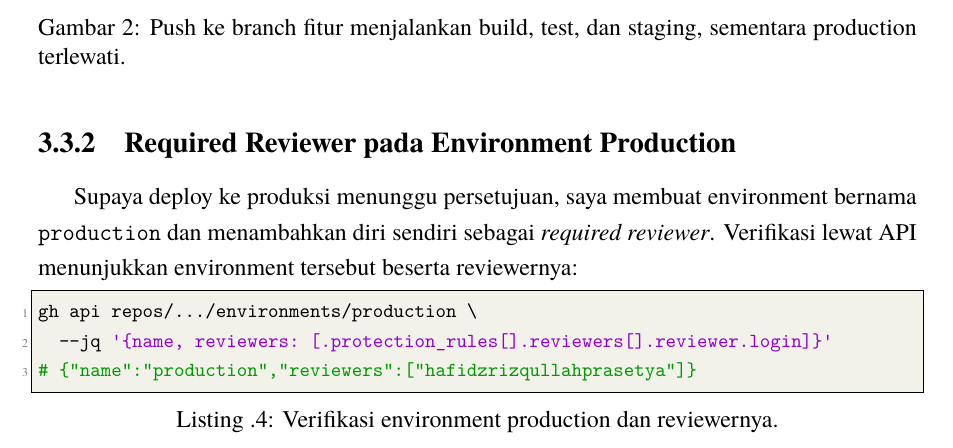
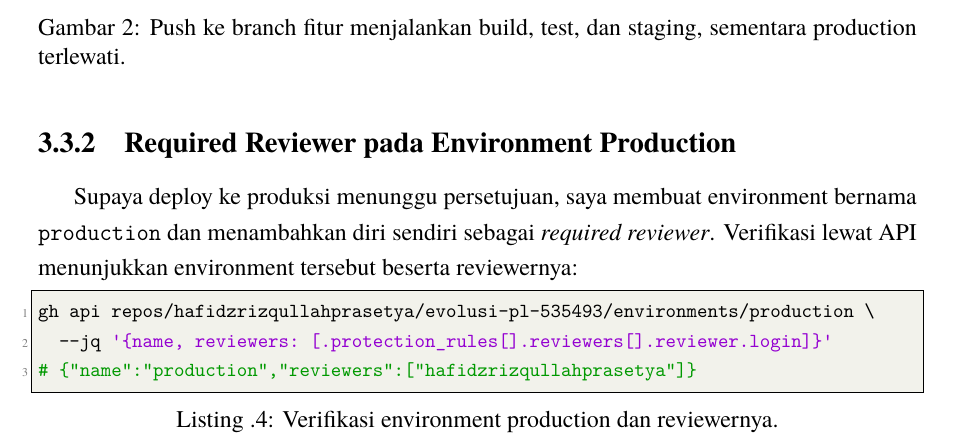
Before and after one commit to hafidzrizqullahprasetya/KEPL, a LaTeX thesis (pertemuan-3/laporan-3.tex): part of page 11 of 17, cut so that both start at the same text. Compiled offline with XeLaTeX.

Commit message:
docs: perbarui perintah pengujian di laporan 3

```diff
--- a/pertemuan-3/laporan-3.tex
+++ b/pertemuan-3/laporan-3.tex
@@ -349,7 +349,7 @@ gh run view 35198706661 --json jobs --jq '.jobs[] | "\(.name): \(.conclusion)"'
 Supaya deploy ke produksi menunggu persetujuan, saya membuat environment bernama \texttt{production} dan menambahkan diri sendiri sebagai \textit{required reviewer}. Verifikasi lewat API menunjukkan environment tersebut beserta reviewernya:
 
 \begin{lstlisting}[style=bashstyle,caption={Verifikasi environment production dan reviewernya.}]
-gh api repos/.../environments/production \
+gh api repos/hafidzrizqullahprasetya/evolusi-pl-535493/environments/production \
   --jq '{name, reviewers: [.protection_rules[].reviewers[].reviewer.login]}'
 # {"name":"production","reviewers":["hafidzrizqullahprasetya"]}
 \end{lstlisting}
```
Also changed, not shown: pertemuan-3/P3_535493_Hafidz_Rizqullah_Prasetya.pdf, pertemuan-3/laporan-3.pdf.
